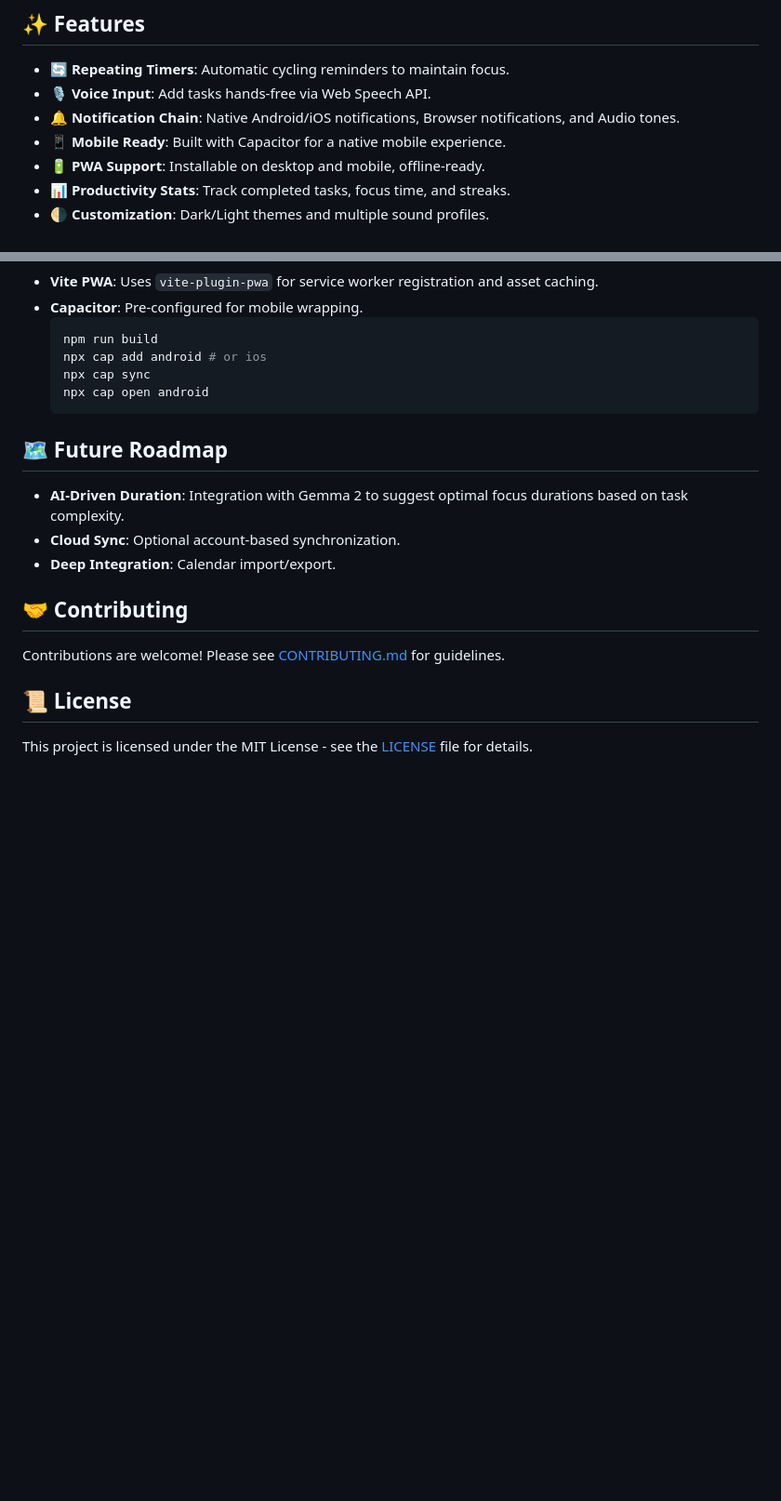
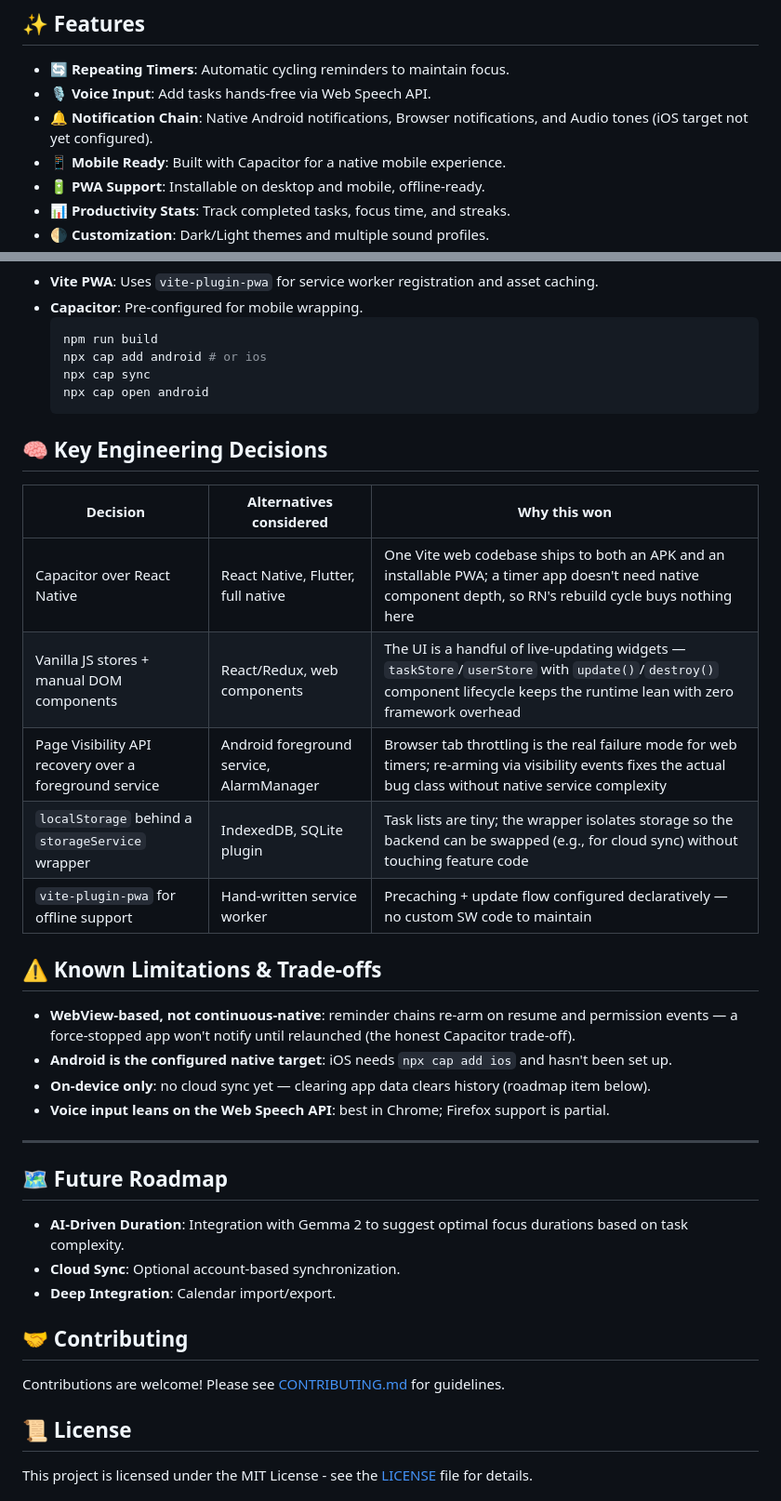
Before and after one commit to Ata-Ul-Hai/FocusLoop, a Markdown page: README.md, 2 parts joined by grey strips. Shown at 93% size. Rendered like a GitHub page; blank space fills up the shorter version.

Commit message:
docs: add engineering decisions & known limitations to README

````diff
--- a/README.md
+++ b/README.md
@@ -13,7 +13,7 @@ FocusLoop is a personal task manager designed for deep work. Every task is paire
 
 - **🔄 Repeating Timers**: Automatic cycling reminders to maintain focus.
 - **🎙️ Voice Input**: Add tasks hands-free via Web Speech API.
-- **🔔 Notification Chain**: Native Android/iOS notifications, Browser notifications, and Audio tones.
+- **🔔 Notification Chain**: Native Android notifications, Browser notifications, and Audio tones (iOS target not yet configured).
 - **📱 Mobile Ready**: Built with Capacitor for a native mobile experience.
 - **🔋 PWA Support**: Installable on desktop and mobile, offline-ready.
 - **📊 Productivity Stats**: Track completed tasks, focus time, and streaks.
@@ -69,6 +69,25 @@ FocusLoop is a personal task manager designed for deep work. Every task is paire
   npx cap open android
   ```
 
+## 🧠 Key Engineering Decisions
+
+| Decision | Alternatives considered | Why this won |
+|----------|------------------------|--------------|
+| Capacitor over React Native | React Native, Flutter, full native | One Vite web codebase ships to both an APK and an installable PWA; a timer app doesn't need native component depth, so RN's rebuild cycle buys nothing here |
+| Vanilla JS stores + manual DOM components | React/Redux, web components | The UI is a handful of live-updating widgets — `taskStore`/`userStore` with `update()`/`destroy()` component lifecycle keeps the runtime lean with zero framework overhead |
+| Page Visibility API recovery over a foreground service | Android foreground service, AlarmManager | Browser tab throttling is the real failure mode for web timers; re-arming via visibility events fixes the actual bug class without native service complexity |
+| `localStorage` behind a `storageService` wrapper | IndexedDB, SQLite plugin | Task lists are tiny; the wrapper isolates storage so the backend can be swapped (e.g., for cloud sync) without touching feature code |
+| `vite-plugin-pwa` for offline support | Hand-written service worker | Precaching + update flow configured declaratively — no custom SW code to maintain |
+
+## ⚠️ Known Limitations & Trade-offs
+
+- **WebView-based, not continuous-native**: reminder chains re-arm on resume and permission events — a force-stopped app won't notify until relaunched (the honest Capacitor trade-off).
+- **Android is the configured native target**: iOS needs `npx cap add ios` and hasn't been set up.
+- **On-device only**: no cloud sync yet — clearing app data clears history (roadmap item below).
+- **Voice input leans on the Web Speech API**: best in Chrome; Firefox support is partial.
+
+---
+
 ## 🗺️ Future Roadmap
 - **AI-Driven Duration**: Integration with Gemma 2 to suggest optimal focus durations based on task complexity.
 - **Cloud Sync**: Optional account-based synchronization.
````
